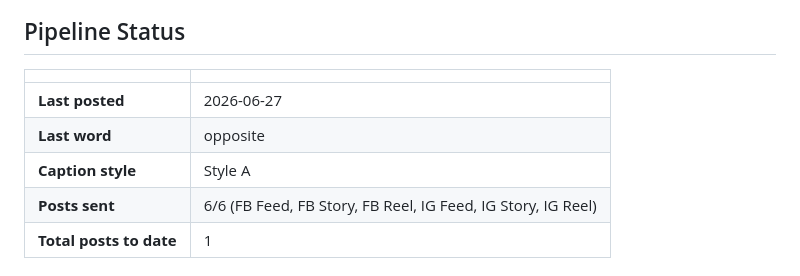
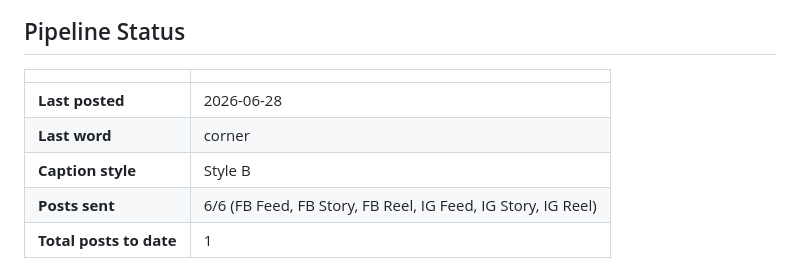
Before and after one commit to ItsAbdiOk/arday-remotion, a Markdown page: README.md, the part around the change. GitHub-like rendering.

Commit message:
Update daily post status [skip ci]

```diff
--- a/README.md
+++ b/README.md
@@ -5,9 +5,9 @@
 
 | | |
 |---|---|
-| **Last posted** | 2026-06-27 |
-| **Last word** | opposite |
-| **Caption style** | Style A |
+| **Last posted** | 2026-06-28 |
+| **Last word** | corner |
+| **Caption style** | Style B |
 | **Posts sent** | 6/6 (FB Feed, FB Story, FB Reel, IG Feed, IG Story, IG Reel) |
 | **Total posts to date** | 1 |
 
```
